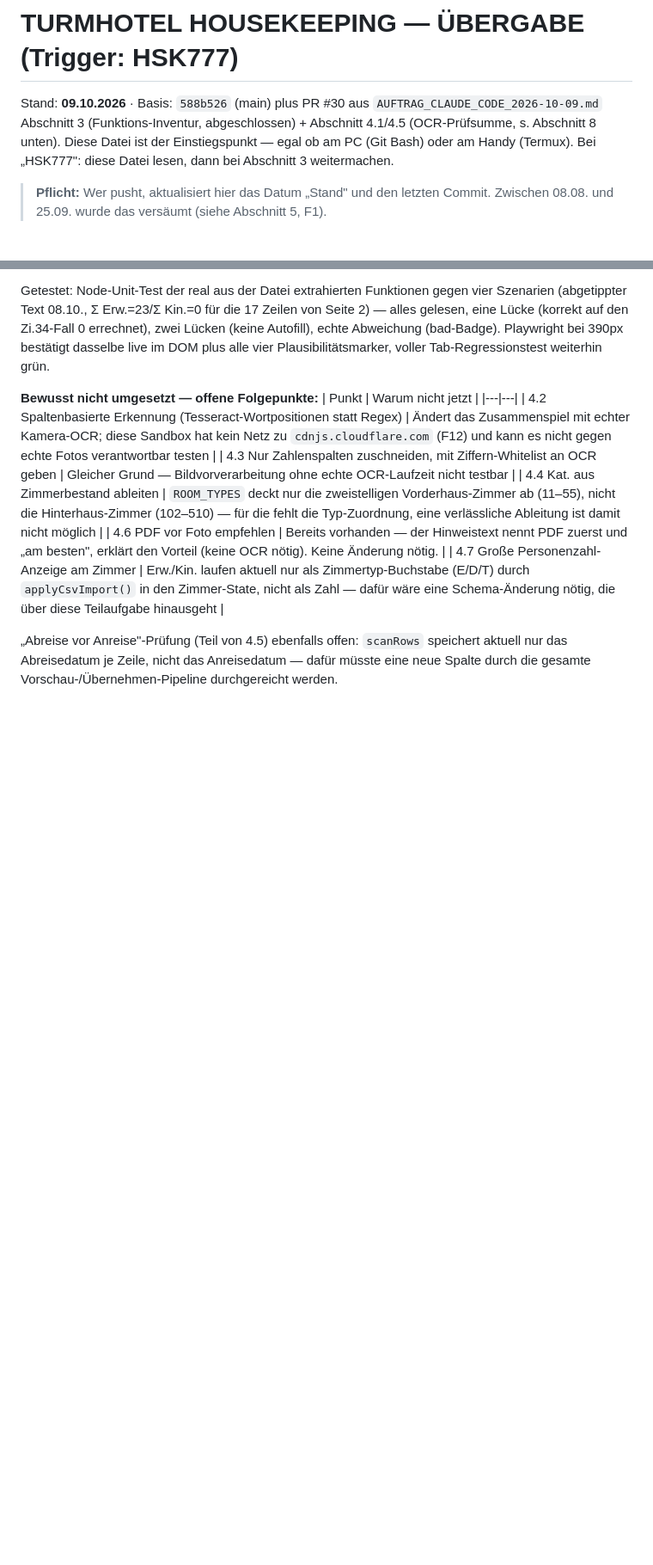
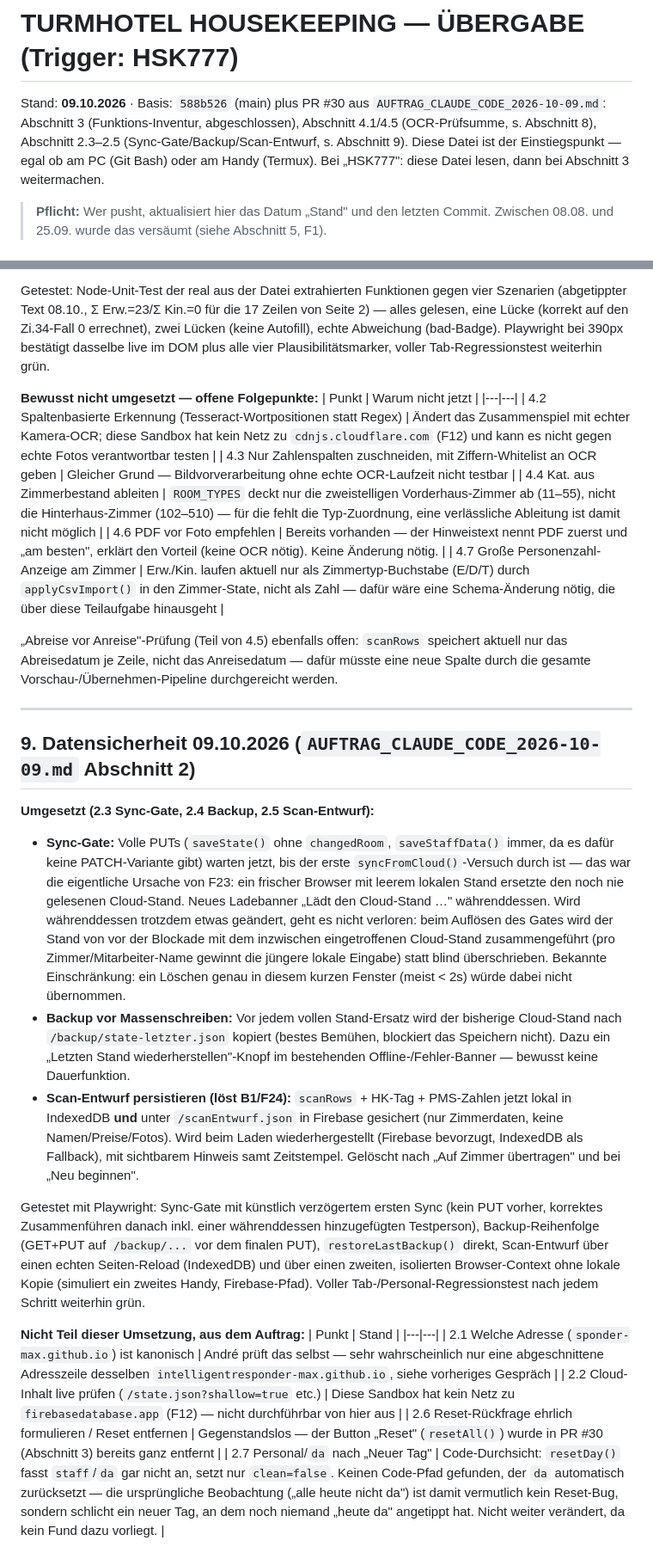
Before and after one commit to intelligentresponder-max/turmhotel, a Markdown page: UEBERGABE_HSK777.md, 2 parts joined by grey strips. Shown at 86% size. Drawn GitHub-style; blank space fills up the shorter version.

Commit message:
Übergabe: Datensicherheit-Abschnitt 2 dokumentiert (Abschnitt 9)
Co-Authored-By: Claude Sonnet 5 <noreply@anthropic.com>
Claude-Session: https://claude.ai/code/session_018hBq9VQrUagw6Vbor6q4VA

```diff
--- a/UEBERGABE_HSK777.md
+++ b/UEBERGABE_HSK777.md
@@ -1,6 +1,6 @@
 # TURMHOTEL HOUSEKEEPING — ÜBERGABE (Trigger: HSK777)
 
-Stand: **09.10.2026** · Basis: `588b526` (main) plus PR #30 aus `AUFTRAG_CLAUDE_CODE_2026-10-09.md` Abschnitt 3 (Funktions-Inventur, abgeschlossen) + Abschnitt 4.1/4.5 (OCR-Prüfsumme, s. Abschnitt 8 unten).
+Stand: **09.10.2026** · Basis: `588b526` (main) plus PR #30 aus `AUFTRAG_CLAUDE_CODE_2026-10-09.md`: Abschnitt 3 (Funktions-Inventur, abgeschlossen), Abschnitt 4.1/4.5 (OCR-Prüfsumme, s. Abschnitt 8), Abschnitt 2.3–2.5 (Sync-Gate/Backup/Scan-Entwurf, s. Abschnitt 9).
 Diese Datei ist der Einstiegspunkt — egal ob am PC (Git Bash) oder am Handy (Termux).
 Bei „HSK777": diese Datei lesen, dann bei Abschnitt 3 weitermachen.
 
@@ -349,3 +349,47 @@ Plausibilitätsmarker, voller Tab-Regressionstest weiterhin grün.
 speichert aktuell nur das Abreisedatum je Zeile, nicht das Anreisedatum —
 dafür müsste eine neue Spalte durch die gesamte Vorschau-/Übernehmen-Pipeline
 durchgereicht werden.
+
+---
+
+## 9. Datensicherheit 09.10.2026 (`AUFTRAG_CLAUDE_CODE_2026-10-09.md` Abschnitt 2)
+
+**Umgesetzt (2.3 Sync-Gate, 2.4 Backup, 2.5 Scan-Entwurf):**
+- **Sync-Gate:** Volle PUTs (`saveState()` ohne `changedRoom`, `saveStaffData()`
+  immer, da es dafür keine PATCH-Variante gibt) warten jetzt, bis der erste
+  `syncFromCloud()`-Versuch durch ist — das war die eigentliche Ursache von
+  F23: ein frischer Browser mit leerem lokalen Stand ersetzte den noch nie
+  gelesenen Cloud-Stand. Neues Ladebanner „Lädt den Cloud-Stand …" währenddessen.
+  Wird währenddessen trotzdem etwas geändert, geht es nicht verloren: beim
+  Auflösen des Gates wird der Stand von vor der Blockade mit dem inzwischen
+  eingetroffenen Cloud-Stand zusammengeführt (pro Zimmer/Mitarbeiter-Name
+  gewinnt die jüngere lokale Eingabe) statt blind überschrieben. Bekannte
+  Einschränkung: ein Löschen genau in diesem kurzen Fenster (meist < 2s) würde
+  dabei nicht übernommen.
+- **Backup vor Massenschreiben:** Vor jedem vollen Stand-Ersatz wird der
+  bisherige Cloud-Stand nach `/backup/state-letzter.json` kopiert (bestes
+  Bemühen, blockiert das Speichern nicht). Dazu ein „Letzten Stand
+  wiederherstellen"-Knopf im bestehenden Offline-/Fehler-Banner — bewusst
+  keine Dauerfunktion.
+- **Scan-Entwurf persistieren (löst B1/F24):** `scanRows` + HK-Tag + PMS-Zahlen
+  jetzt lokal in IndexedDB **und** unter `/scanEntwurf.json` in Firebase
+  gesichert (nur Zimmerdaten, keine Namen/Preise/Fotos). Wird beim Laden
+  wiederhergestellt (Firebase bevorzugt, IndexedDB als Fallback), mit
+  sichtbarem Hinweis samt Zeitstempel. Gelöscht nach „Auf Zimmer übertragen"
+  und bei „Neu beginnen".
+
+Getestet mit Playwright: Sync-Gate mit künstlich verzögertem ersten Sync (kein
+PUT vorher, korrektes Zusammenführen danach inkl. einer währenddessen
+hinzugefügten Testperson), Backup-Reihenfolge (GET+PUT auf `/backup/...` vor
+dem finalen PUT), `restoreLastBackup()` direkt, Scan-Entwurf über einen echten
+Seiten-Reload (IndexedDB) und über einen zweiten, isolierten Browser-Context
+ohne lokale Kopie (simuliert ein zweites Handy, Firebase-Pfad). Voller
+Tab-/Personal-Regressionstest nach jedem Schritt weiterhin grün.
+
+**Nicht Teil dieser Umsetzung, aus dem Auftrag:**
+| Punkt | Stand |
+|---|---|
+| 2.1 Welche Adresse (`sponder-max.github.io`) ist kanonisch | André prüft das selbst — sehr wahrscheinlich nur eine abgeschnittene Adresszeile desselben `intelligentresponder-max.github.io`, siehe vorheriges Gespräch |
+| 2.2 Cloud-Inhalt live prüfen (`/state.json?shallow=true` etc.) | Diese Sandbox hat kein Netz zu `firebasedatabase.app` (F12) — nicht durchführbar von hier aus |
+| 2.6 Reset-Rückfrage ehrlich formulieren / Reset entfernen | Gegenstandslos — der Button „Reset" (`resetAll()`) wurde in PR #30 (Abschnitt 3) bereits ganz entfernt |
+| 2.7 Personal/`da` nach „Neuer Tag" | Code-Durchsicht: `resetDay()` fasst `staff`/`da` gar nicht an, setzt nur `clean=false`. Keinen Code-Pfad gefunden, der `da` automatisch zurücksetzt — die ursprüngliche Beobachtung („alle heute nicht da") ist damit vermutlich kein Reset-Bug, sondern schlicht ein neuer Tag, an dem noch niemand „heute da" angetippt hat. Nicht weiter verändert, da kein Fund dazu vorliegt. |
```
